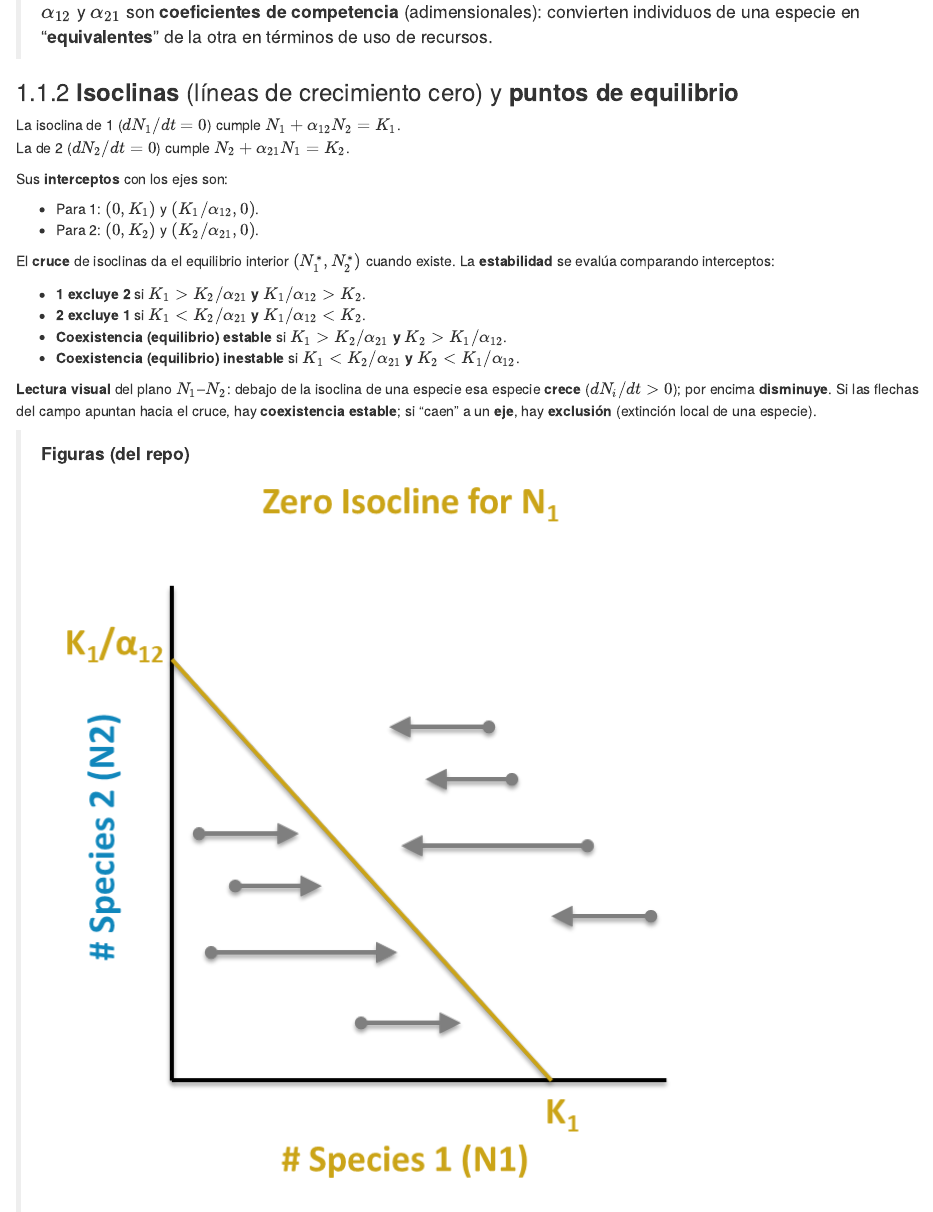
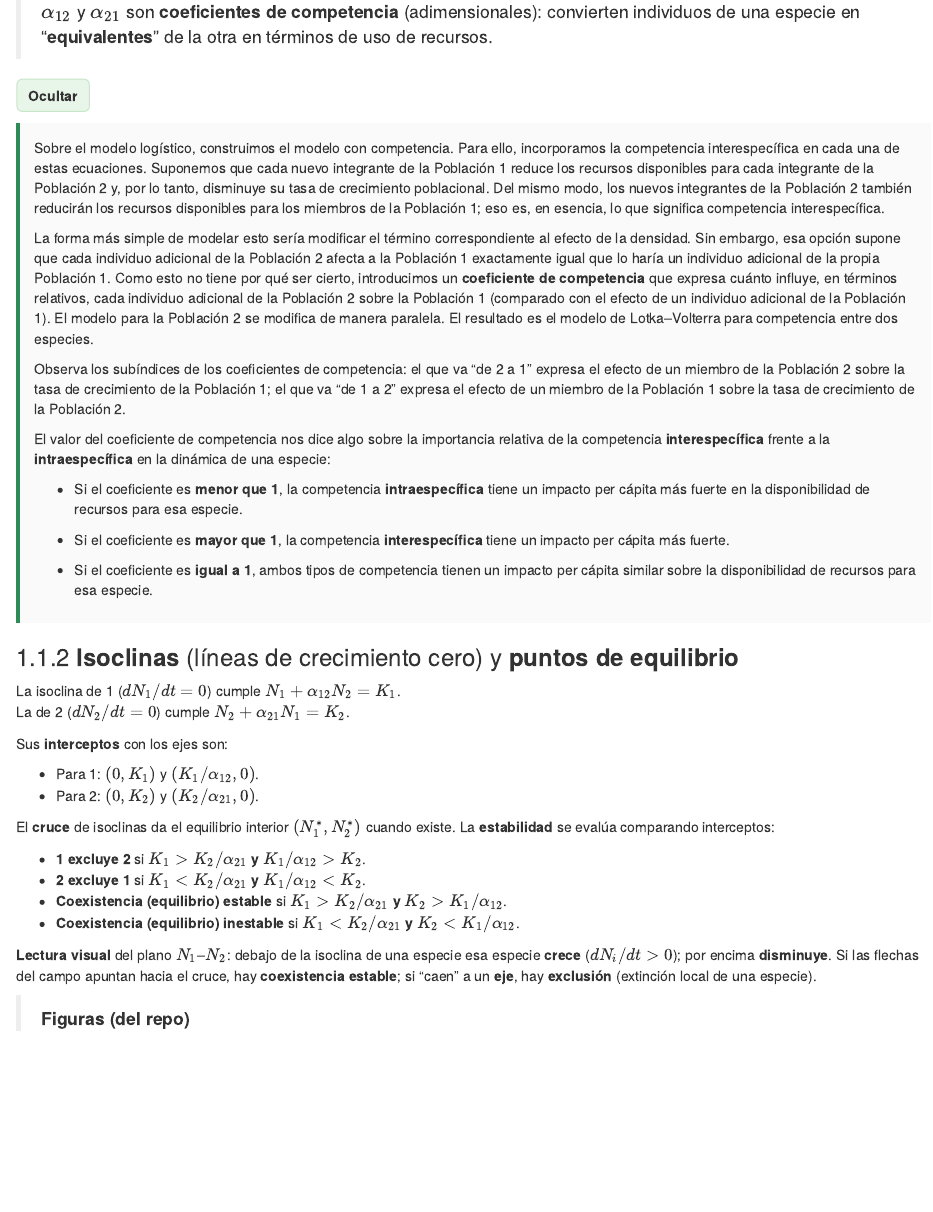
Before and after one commit to ecologia2-master/practicas, an R Markdown document (practicas-interacciones-biologicas-dinamica-poblacional/practicas-interacciones-biologicas-dinamica-poblacional.Rmd): the page in a window 1100 px wide, from 1060 px down. The pictures show the output file practicas-interacciones-biologicas-dinamica-poblacional/practicas-interacciones-biologicas-dinamica-poblacional.html that the author committed with the source, opened offline; folded parts are opened.

Commit message:
UPDATE show/hide more info box

```diff
--- a/practicas-interacciones-biologicas-dinamica-poblacional/practicas-interacciones-biologicas-dinamica-poblacional.Rmd
+++ b/practicas-interacciones-biologicas-dinamica-poblacional/practicas-interacciones-biologicas-dinamica-poblacional.Rmd
@@ -73,7 +93,37 @@ $$
 \frac{dN_{2}}{dt}= r_{2}N_{2}\!\left(\frac{K_2 - N_{2}-\alpha_{21}N_{1}}{K_{2}}\right).
 $$
 
+<!-- NOTA: AÑADIR LOS TÉRMINOS -->
+
+
 > $\alpha_{12}$ y $\alpha_{21}$ son **coeficientes de competencia** (adimensionales): convierten individuos de una especie en “**equivalentes**” de la otra en términos de uso de recursos.
+
+<details class="exp-box">
+  <summary>
+    <span class="label-closed">Más información</span>
+    <span class="label-open">Ocultar</span>
+  </summary>
+  <div class="content">
+Sobre el modelo logístico, construimos el modelo con competencia. Para ello, incorporamos la competencia interespecífica en cada una de estas ecuaciones. Suponemos que cada nuevo integrante de la Población 1 reduce los recursos disponibles para cada integrante de la Población 2 y, por lo tanto, disminuye su tasa de crecimiento poblacional. Del mismo modo, los nuevos integrantes de la Población 2 también reducirán los recursos disponibles para los miembros de la Población 1; eso es, en esencia, lo que significa competencia interespecífica.
+
+La forma más simple de modelar esto sería modificar el término correspondiente al efecto de la densidad. Sin embargo, esa opción supone que cada individuo adicional de la Población 2 afecta a la Población 1 exactamente igual que lo haría un individuo adicional de la propia Población 1. Como esto no tiene por qué ser cierto, introducimos un **coeficiente de competencia** que expresa cuánto influye, en términos relativos, cada individuo adicional de la Población 2 sobre la Población 1 (comparado con el efecto de un individuo adicional de la Población 1). El modelo para la Población 2 se modifica de manera paralela. El resultado es el modelo de Lotka–Volterra para competencia entre dos especies.
+
+Observa los subíndices de los coeficientes de competencia: el que va “de 2 a 1” expresa el efecto de un miembro de la Población 2 sobre la tasa de crecimiento de la Población 1; el que va “de 1 a 2” expresa el efecto de un miembro de la Población 1 sobre la tasa de crecimiento de la Población 2.
+
+El valor del coeficiente de competencia nos dice algo sobre la importancia relativa de la competencia **interespecífica** frente a la **intraespecífica** en la dinámica de una especie:
+
+* Si el coeficiente es **menor que 1**, la competencia **intraespecífica** tiene un impacto per cápita más fuerte en la disponibilidad de recursos para esa especie.
+* Si el coeficiente es **mayor que 1**, la competencia **interespecífica** tiene un impacto per cápita más fuerte.
+* Si el coeficiente es **igual a 1**, ambos tipos de competencia tienen un impacto per cápita similar sobre la disponibilidad de recursos para esa especie.
+  </div>
+</details>
+
+
+
+
+
+
+
 
 ### **Isoclinas** (líneas de crecimiento cero) y **puntos de equilibrio**
 
```
Also changed, not shown: practicas-interacciones-biologicas-dinamica-poblacional/practicas-interacciones-biologicas-dinamica-poblacional.html, practicas-interacciones-biologicas-dinamica-poblacional/practicas-interacciones-biologicas-dinamica-poblacional.md, practicas-interacciones-biologicas-dinamica-poblacional/practicas-interacciones-biologicas-dinamica-poblacional.Rmd (20 more changed lines).
